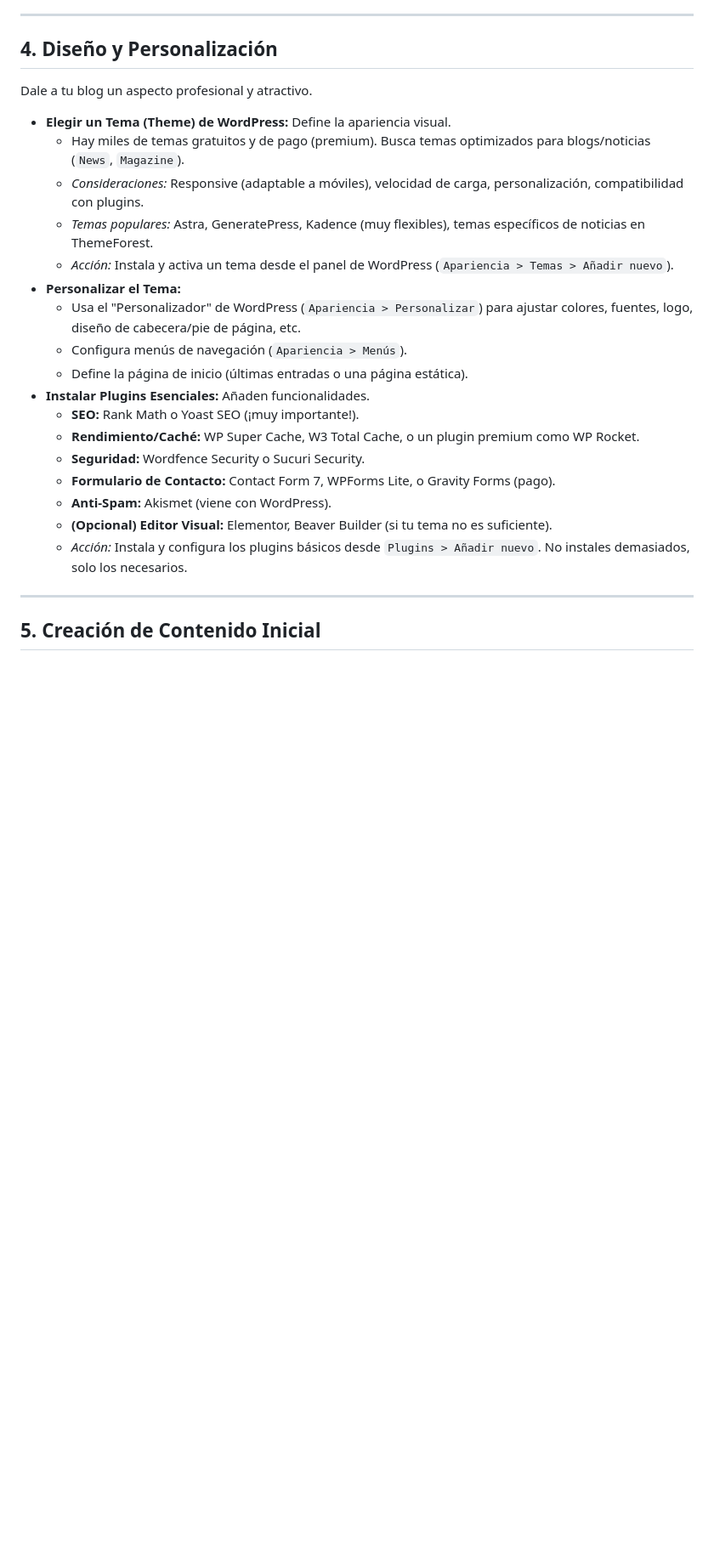
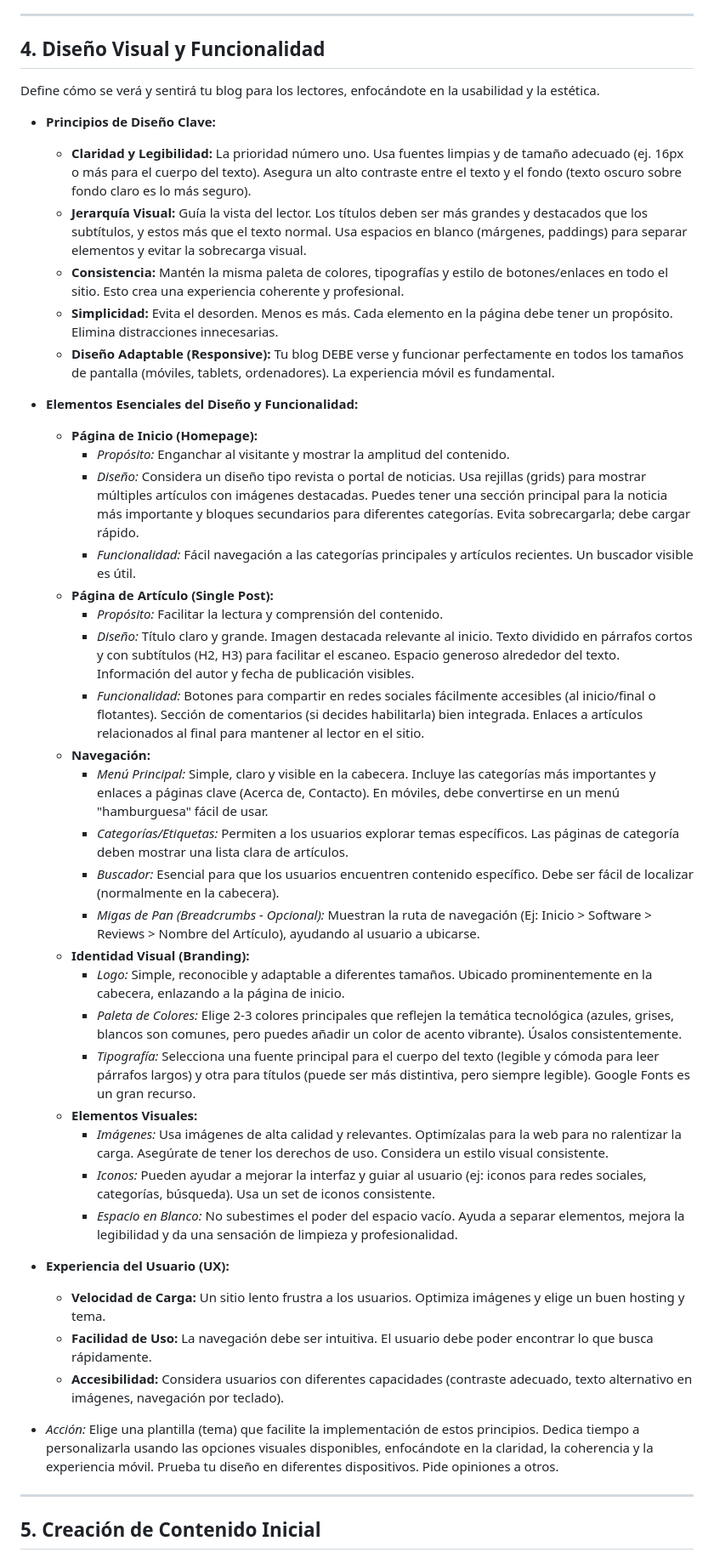
Before and after one commit to abeligarzalabrada/BlogNoticias, a Markdown page: README.md, the part around one of its changes. Shown at 85% size. GitHub-like rendering; blank space fills up the shorter version.

Commit message:
Actualizacion de La documentacion para hacer una especificacion mas profunda en el diseño de la web

```diff
--- a/README.md
+++ b/README.md
@@ -70,27 +70,46 @@ Pon tu blog online.
 
 ---
 
-## 4. Diseño y Personalización
+## 4. Diseño Visual y Funcionalidad
 
-Dale a tu blog un aspecto profesional y atractivo.
+Define cómo se verá y sentirá tu blog para los lectores, enfocándote en la usabilidad y la estética.
 
-* **Elegir un Tema (Theme) de WordPress:** Define la apariencia visual.
-    * Hay miles de temas gratuitos y de pago (premium). Busca temas optimizados para blogs/noticias (`News`, `Magazine`).
-    * *Consideraciones:* Responsive (adaptable a móviles), velocidad de carga, personalización, compatibilidad con plugins.
-    * *Temas populares:* Astra, GeneratePress, Kadence (muy flexibles), temas específicos de noticias en ThemeForest.
-    * *Acción:* Instala y activa un tema desde el panel de WordPress (`Apariencia > Temas > Añadir nuevo`).
-* **Personalizar el Tema:**
-    * Usa el "Personalizador" de WordPress (`Apariencia > Personalizar`) para ajustar colores, fuentes, logo, diseño de cabecera/pie de página, etc.
-    * Configura menús de navegación (`Apariencia > Menús`).
-    * Define la página de inicio (últimas entradas o una página estática).
-* **Instalar Plugins Esenciales:** Añaden funcionalidades.
-    * **SEO:** Rank Math o Yoast SEO (¡muy importante!).
-    * **Rendimiento/Caché:** WP Super Cache, W3 Total Cache, o un plugin premium como WP Rocket.
-    * **Seguridad:** Wordfence Security o Sucuri Security.
-    * **Formulario de Contacto:** Contact Form 7, WPForms Lite, o Gravity Forms (pago).
-    * **Anti-Spam:** Akismet (viene con WordPress).
-    * **(Opcional) Editor Visual:** Elementor, Beaver Builder (si tu tema no es suficiente).
-    * *Acción:* Instala y configura los plugins básicos desde `Plugins > Añadir nuevo`. No instales demasiados, solo los necesarios.
+* **Principios de Diseño Clave:**
+    * **Claridad y Legibilidad:** La prioridad número uno. Usa fuentes limpias y de tamaño adecuado (ej. 16px o más para el cuerpo del texto). Asegura un alto contraste entre el texto y el fondo (texto oscuro sobre fondo claro es lo más seguro).
+    * **Jerarquía Visual:** Guía la vista del lector. Los títulos deben ser más grandes y destacados que los subtítulos, y estos más que el texto normal. Usa espacios en blanco (márgenes, paddings) para separar elementos y evitar la sobrecarga visual.
+    * **Consistencia:** Mantén la misma paleta de colores, tipografías y estilo de botones/enlaces en todo el sitio. Esto crea una experiencia coherente y profesional.
+    * **Simplicidad:** Evita el desorden. Menos es más. Cada elemento en la página debe tener un propósito. Elimina distracciones innecesarias.
+    * **Diseño Adaptable (Responsive):** Tu blog DEBE verse y funcionar perfectamente en todos los tamaños de pantalla (móviles, tablets, ordenadores). La experiencia móvil es fundamental.
+
+* **Elementos Esenciales del Diseño y Funcionalidad:**
+    * **Página de Inicio (Homepage):**
+        * *Propósito:* Enganchar al visitante y mostrar la amplitud del contenido.
+        * *Diseño:* Considera un diseño tipo revista o portal de noticias. Usa rejillas (grids) para mostrar múltiples artículos con imágenes destacadas. Puedes tener una sección principal para la noticia más importante y bloques secundarios para diferentes categorías. Evita sobrecargarla; debe cargar rápido.
+        * *Funcionalidad:* Fácil navegación a las categorías principales y artículos recientes. Un buscador visible es útil.
+    * **Página de Artículo (Single Post):**
+        * *Propósito:* Facilitar la lectura y comprensión del contenido.
+        * *Diseño:* Título claro y grande. Imagen destacada relevante al inicio. Texto dividido en párrafos cortos y con subtítulos (H2, H3) para facilitar el escaneo. Espacio generoso alrededor del texto. Información del autor y fecha de publicación visibles.
+        * *Funcionalidad:* Botones para compartir en redes sociales fácilmente accesibles (al inicio/final o flotantes). Sección de comentarios (si decides habilitarla) bien integrada. Enlaces a artículos relacionados al final para mantener al lector en el sitio.
+    * **Navegación:**
+        * *Menú Principal:* Simple, claro y visible en la cabecera. Incluye las categorías más importantes y enlaces a páginas clave (Acerca de, Contacto). En móviles, debe convertirse en un menú "hamburguesa" fácil de usar.
+        * *Categorías/Etiquetas:* Permiten a los usuarios explorar temas específicos. Las páginas de categoría deben mostrar una lista clara de artículos.
+        * *Buscador:* Esencial para que los usuarios encuentren contenido específico. Debe ser fácil de localizar (normalmente en la cabecera).
+        * *Migas de Pan (Breadcrumbs - Opcional):* Muestran la ruta de navegación (Ej: Inicio > Software > Reviews > Nombre del Artículo), ayudando al usuario a ubicarse.
+    * **Identidad Visual (Branding):**
+        * *Logo:* Simple, reconocible y adaptable a diferentes tamaños. Ubicado prominentemente en la cabecera, enlazando a la página de inicio.
+        * *Paleta de Colores:* Elige 2-3 colores principales que reflejen la temática tecnológica (azules, grises, blancos son comunes, pero puedes añadir un color de acento vibrante). Úsalos consistentemente.
+        * *Tipografía:* Selecciona una fuente principal para el cuerpo del texto (legible y cómoda para leer párrafos largos) y otra para títulos (puede ser más distintiva, pero siempre legible). Google Fonts es un gran recurso.
+    * **Elementos Visuales:**
+        * *Imágenes:* Usa imágenes de alta calidad y relevantes. Optimízalas para la web para no ralentizar la carga. Asegúrate de tener los derechos de uso. Considera un estilo visual consistente.
+        * *Iconos:* Pueden ayudar a mejorar la interfaz y guiar al usuario (ej: iconos para redes sociales, categorías, búsqueda). Usa un set de iconos consistente.
+        * *Espacio en Blanco:* No subestimes el poder del espacio vacío. Ayuda a separar elementos, mejora la legibilidad y da una sensación de limpieza y profesionalidad.
+
+* **Experiencia del Usuario (UX):**
+    * **Velocidad de Carga:** Un sitio lento frustra a los usuarios. Optimiza imágenes y elige un buen hosting y tema.
+    * **Facilidad de Uso:** La navegación debe ser intuitiva. El usuario debe poder encontrar lo que busca rápidamente.
+    * **Accesibilidad:** Considera usuarios con diferentes capacidades (contraste adecuado, texto alternativo en imágenes, navegación por teclado).
+
+* *Acción:* Elige una plantilla (tema) que facilite la implementación de estos principios. Dedica tiempo a personalizarla usando las opciones visuales disponibles, enfocándote en la claridad, la coherencia y la experiencia móvil. Prueba tu diseño en diferentes dispositivos. Pide opiniones a otros.
 
 ---
 
```
Also changed, not shown: other parts of README.md (+1 -1 lines).
